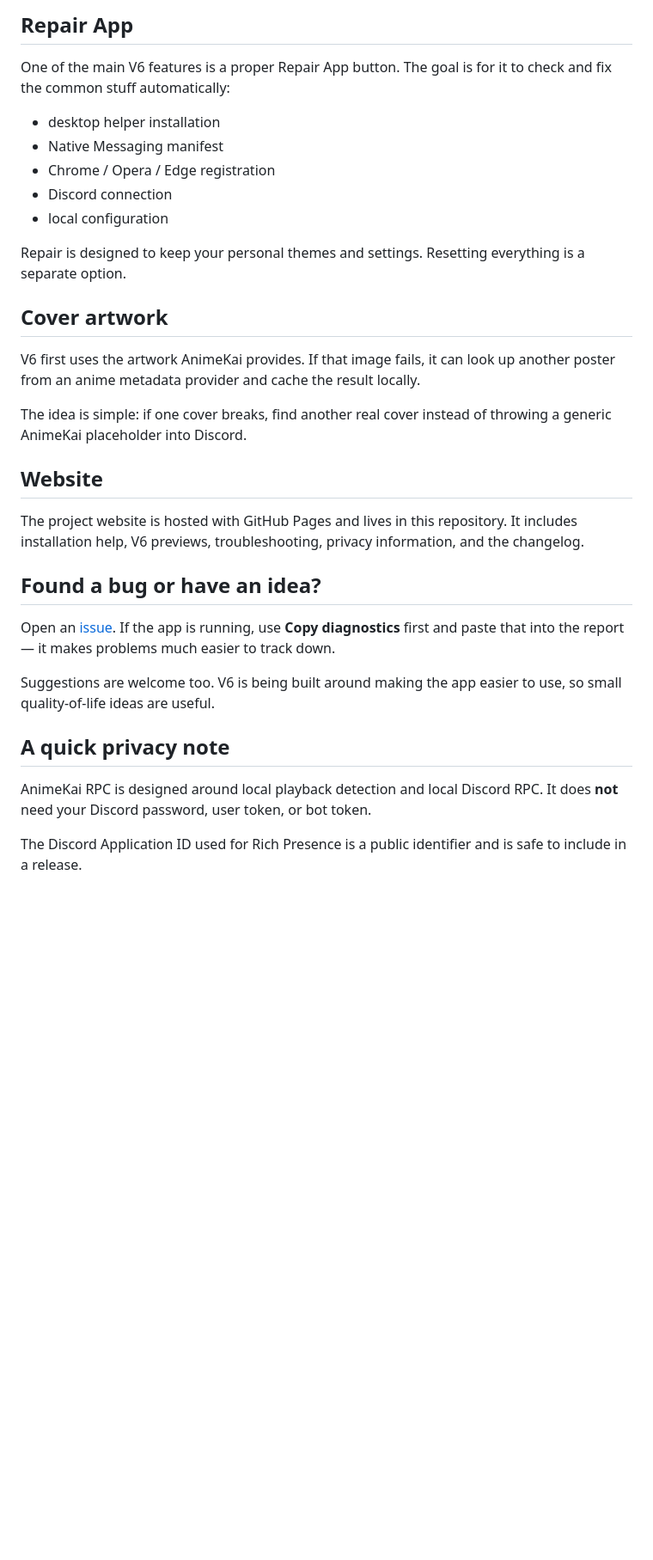
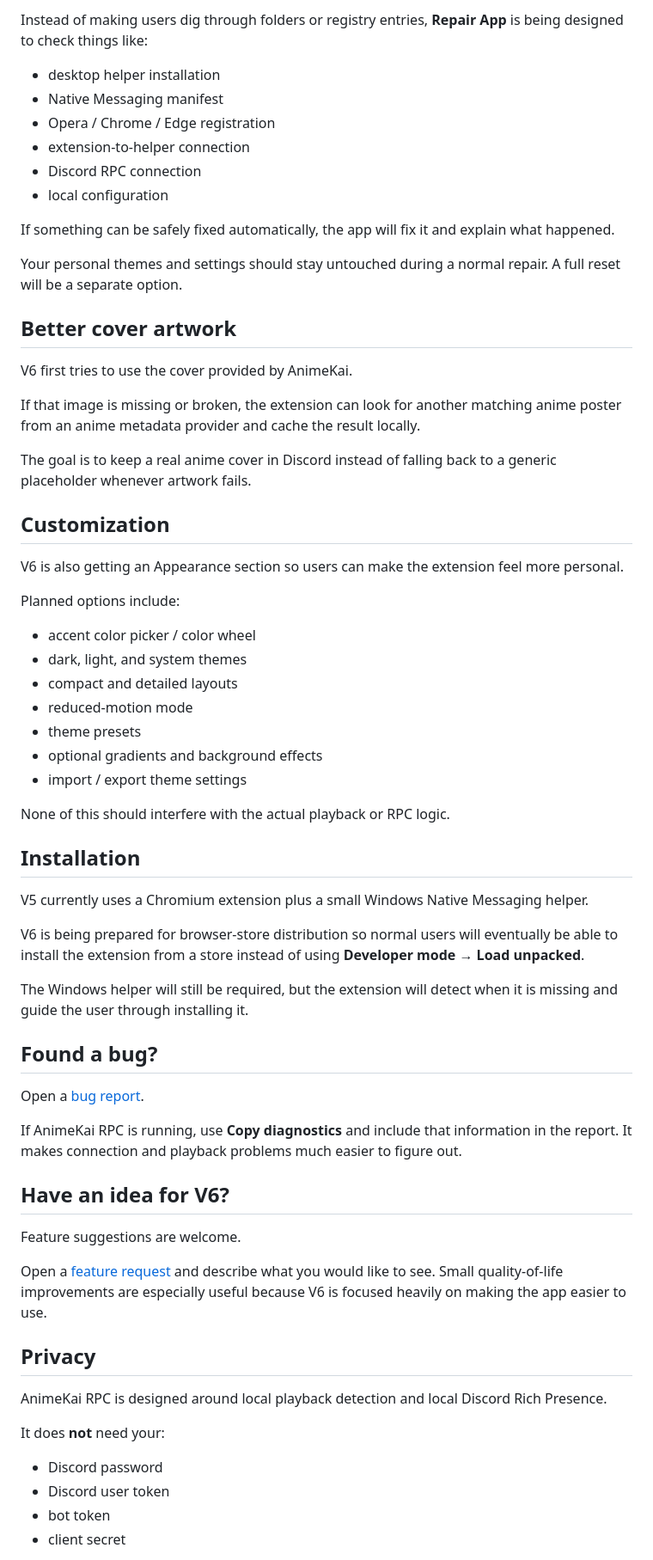
Before and after one commit to viesca272/AnimeKai-RPC, a Markdown page: README.md, the part around one of its changes. Shown at 86% size. Rendered like a GitHub page; blank space fills up the shorter version.

Commit message:
Refresh README with friendlier project overview

```diff
--- a/README.md
+++ b/README.md
@@ -65,34 +77,69 @@ This is **development code**, so V5 should still be treated as the stable build
 
-## Repair App
-
-One of the main V6 features is a proper Repair App button. The goal is for it to check and fix the common stuff automatically:
+Instead of making users dig through folders or registry entries, **Repair App** is being designed to check things like:
 
 - desktop helper installation
 - Native Messaging manifest
-- Chrome / Opera / Edge registration
-- Discord connection
+- Opera / Chrome / Edge registration
+- extension-to-helper connection
+- Discord RPC connection
 - local configuration
 
-Repair is designed to keep your personal themes and settings. Resetting everything is a separate option.
+If something can be safely fixed automatically, the app will fix it and explain what happened.
 
-## Cover artwork
+Your personal themes and settings should stay untouched during a normal repair. A full reset will be a separate option.
 
-V6 first uses the artwork AnimeKai provides. If that image fails, it can look up another poster from an anime metadata provider and cache the result locally.
+## Better cover artwork
 
-The idea is simple: if one cover breaks, find another real cover instead of throwing a generic AnimeKai placeholder into Discord.
+V6 first tries to use the cover provided by AnimeKai.
 
-## Website
+If that image is missing or broken, the extension can look for another matching anime poster from an anime metadata provider and cache the result locally.
 
-The project website is hosted with GitHub Pages and lives in this repository. It includes installation help, V6 previews, troubleshooting, privacy information, and the changelog.
+The goal is to keep a real anime cover in Discord instead of falling back to a generic placeholder whenever artwork fails.
 
-## Found a bug or have an idea?
+## Customization
 
-Open an [issue](https://github.com/viesca272/AnimeKai-RPC/issues). If the app is running, use **Copy diagnostics** first and paste that into the report — it makes problems much easier to track down.
+V6 is also getting an Appearance section so users can make the extension feel more personal.
 
-Suggestions are welcome too. V6 is being built around making the app easier to use, so small quality-of-life ideas are useful.
+Planned options include:
 
-## A quick privacy note
+- accent color picker / color wheel
+- dark, light, and system themes
+- compact and detailed layouts
+- reduced-motion mode
+- theme presets
+- optional gradients and background effects
+- import / export theme settings
 
-AnimeKai RPC is designed around local playback detection and local Discord RPC. It does **not** need your Discord password, user token, or bot token.
+None of this should interfere with the actual playback or RPC logic.
 
-The Discord Application ID used for Rich Presence is a public identifier and is safe to include in a release.
+## Installation
+
+V5 currently uses a Chromium extension plus a small Windows Native Messaging helper.
+
+V6 is being prepared for browser-store distribution so normal users will eventually be able to install the extension from a store instead of using **Developer mode → Load unpacked**.
+
+The Windows helper will still be required, but the extension will detect when it is missing and guide the user through installing it.
+
+## Found a bug?
+
+Open a [bug report](https://github.com/viesca272/AnimeKai-RPC/issues/new/choose).
+
+If AnimeKai RPC is running, use **Copy diagnostics** and include that information in the report. It makes connection and playback problems much easier to figure out.
+
+## Have an idea for V6?
+
+Feature suggestions are welcome.
+
+Open a [feature request](https://github.com/viesca272/AnimeKai-RPC/issues/new/choose) and describe what you would like to see. Small quality-of-life improvements are especially useful because V6 is focused heavily on making the app easier to use.
+
+## Privacy
+
+AnimeKai RPC is designed around local playback detection and local Discord Rich Presence.
+
+It does **not** need your:
+
+- Discord password
+- Discord user token
+- bot token
+- client secret
+
```
Also changed, not shown: other parts of README.md (+46 -25 lines).
